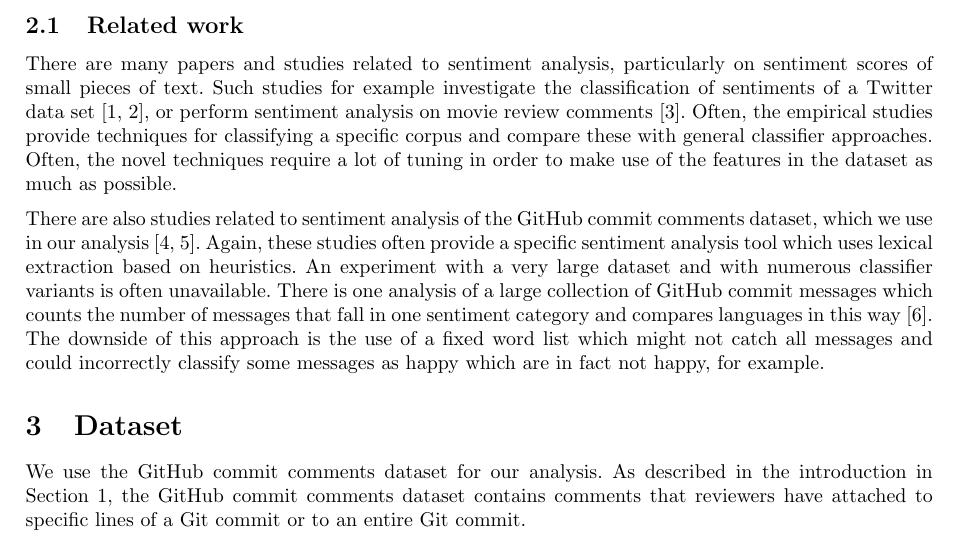
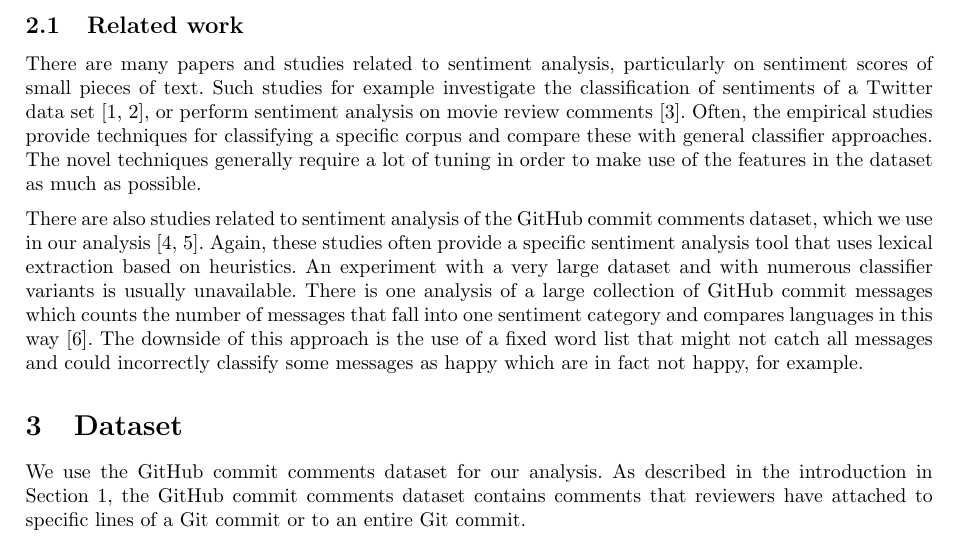
Before and after one commit to timvandermeij/sentiment-analysis, a LaTeX paper (Report/Report.tex): part of page 3 of 8, cut so that both start at the same text. Compiled offline with pdfLaTeX.

Commit message:
Report: minor fixes for new text
- Replace some occurrences of the word 'often' as it appeared too many
  times in a few sentences close to each other.
- Other minor readability improvements.

```diff
--- a/Report/Report.tex
+++ b/Report/Report.tex
@@ -193,20 +193,20 @@ investigate the classification of sentiments of a Twitter data
 set~\cite{agarwal2011twitter,kouloumpis2011twitter}, or perform sentiment
 analysis on movie review comments~\cite{yessenov2009sentiment}. Often, the
 empirical studies provide techniques for classifying a specific corpus and
-compare these with general classifier approaches. Often, the novel techniques
+compare these with general classifier approaches. The novel techniques generally
 require a lot of tuning in order to make use of the features in the dataset as
 much as possible.
 
 There are also studies related to sentiment analysis of the GitHub commit
 comments dataset, which we use in our
 analysis~\cite{guzman2014github,pletea2014security}. Again, these studies often
-provide a specific sentiment analysis tool which uses lexical extraction based
+provide a specific sentiment analysis tool that uses lexical extraction based
 on heuristics. An experiment with a very large dataset and with numerous
-classifier variants is often unavailable. There is one analysis of a large
+classifier variants is usually unavailable. There is one analysis of a large
 collection of GitHub commit messages which counts the number of messages that
-fall in one sentiment category and compares languages in this
+fall into one sentiment category and compares languages in this
 way~\cite{geeksta}. The downside of this approach is the use of a fixed word
-list which might not catch all messages and could incorrectly classify some
+list that might not catch all messages and could incorrectly classify some
 messages as happy which are in fact not happy, for example.
 
 \section{Dataset}\label{sec:dataset}
```
